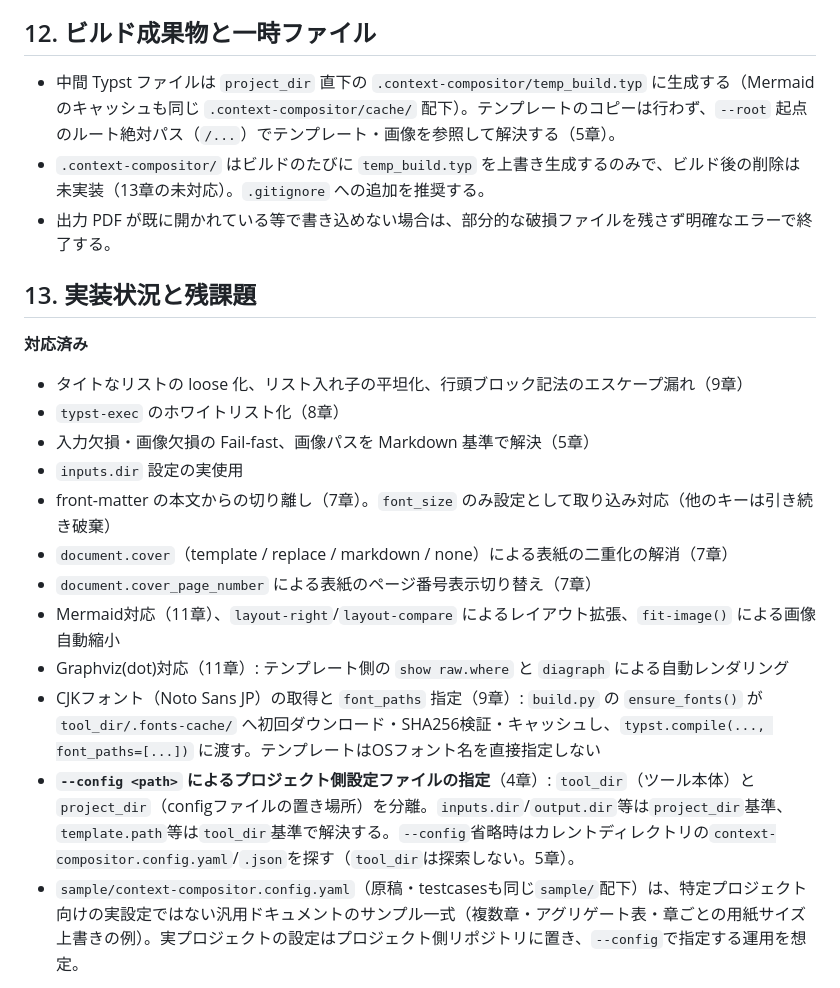
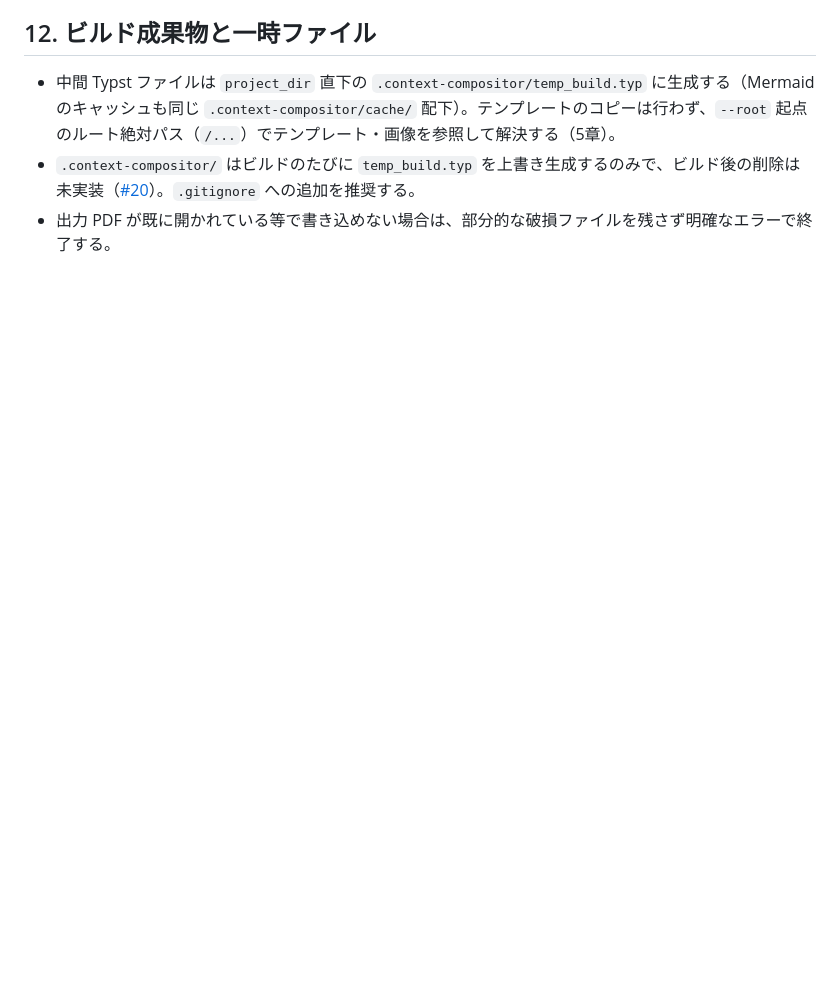
Before and after one commit to tokudiro/context-compositor, a Markdown page: doc/specification.md, the part around one of its changes. GitHub-like rendering; blank space fills up the shorter version.

```diff
--- a/doc/specification.md
+++ b/doc/specification.md
@@ -127,21 +127,5 @@ python build.py --config <path/to/context-compositor.config.yaml>
 
 ## 12. ビルド成果物と一時ファイル
 * 中間 Typst ファイルは `project_dir` 直下の `.context-compositor/temp_build.typ` に生成する（Mermaidのキャッシュも同じ `.context-compositor/cache/` 配下）。テンプレートのコピーは行わず、`--root` 起点のルート絶対パス（`/...`）でテンプレート・画像を参照して解決する（5章）。
-* `.context-compositor/` はビルドのたびに `temp_build.typ` を上書き生成するのみで、ビルド後の削除は未実装（13章の未対応）。`.gitignore` への追加を推奨する。
+* `.context-compositor/` はビルドのたびに `temp_build.typ` を上書き生成するのみで、ビルド後の削除は未実装（[#20](https://github.com/tokudiro/context-compositor/issues/20)）。`.gitignore` への追加を推奨する。
 * 出力 PDF が既に開かれている等で書き込めない場合は、部分的な破損ファイルを残さず明確なエラーで終了する。
-
-## 13. 実装状況と残課題
-**対応済み**
-* タイトなリストの loose 化、リスト入れ子の平坦化、行頭ブロック記法のエスケープ漏れ（9章）
-* `typst-exec` のホワイトリスト化（8章）
-* 入力欠損・画像欠損の Fail-fast、画像パスを Markdown 基準で解決（5章）
-* `inputs.dir` 設定の実使用
-* front-matter の本文からの切り離し（7章）。`font_size` のみ設定として取り込み対応（他のキーは引き続き破棄）
-* `document.cover`（template / replace / markdown / none）による表紙の二重化の解消（7章）
-* `document.cover_page_number` による表紙のページ番号表示切り替え（7章）
-* Mermaid対応（11章）、`layout-right`/`layout-compare` によるレイアウト拡張、`fit-image()` による画像自動縮小
-* Graphviz(dot)対応（11章）: テンプレート側の `show raw.where` と `diagraph` による自動レンダリング
-* CJKフォント（Noto Sans JP）の取得と `font_paths` 指定（9章）: `build.py` の `ensure_fonts()` が `tool_dir/.fonts-cache/` へ初回ダウンロード・SHA256検証・キャッシュし、`typst.compile(..., font_paths=[...])` に渡す。テンプレートはOSフォント名を直接指定しない
-* **`--config <path>` によるプロジェクト側設定ファイルの指定**（4章）: `tool_dir`（ツール本体）と`project_dir`（configファイルの置き場所）を分離。`inputs.dir`/`output.dir`等は`project_dir`基準、`template.path`等は`tool_dir`基準で解決する。`--config`省略時はカレントディレクトリの`context-compositor.config.yaml`/`.json`を探す（`tool_dir`は探索しない。5章）。
-* `sample/context-compositor.config.yaml`（原稿・testcasesも同じ`sample/`配下）は、特定プロジェクト向けの実設定ではない汎用ドキュメントのサンプル一式（複数章・アグリゲート表・章ごとの用紙サイズ上書きの例）。実プロジェクトの設定はプロジェクト側リポジトリに置き、`--config`で指定する運用を想定。
-
```
Also changed, not shown: other parts of doc/specification.md (+6 -26 lines).
